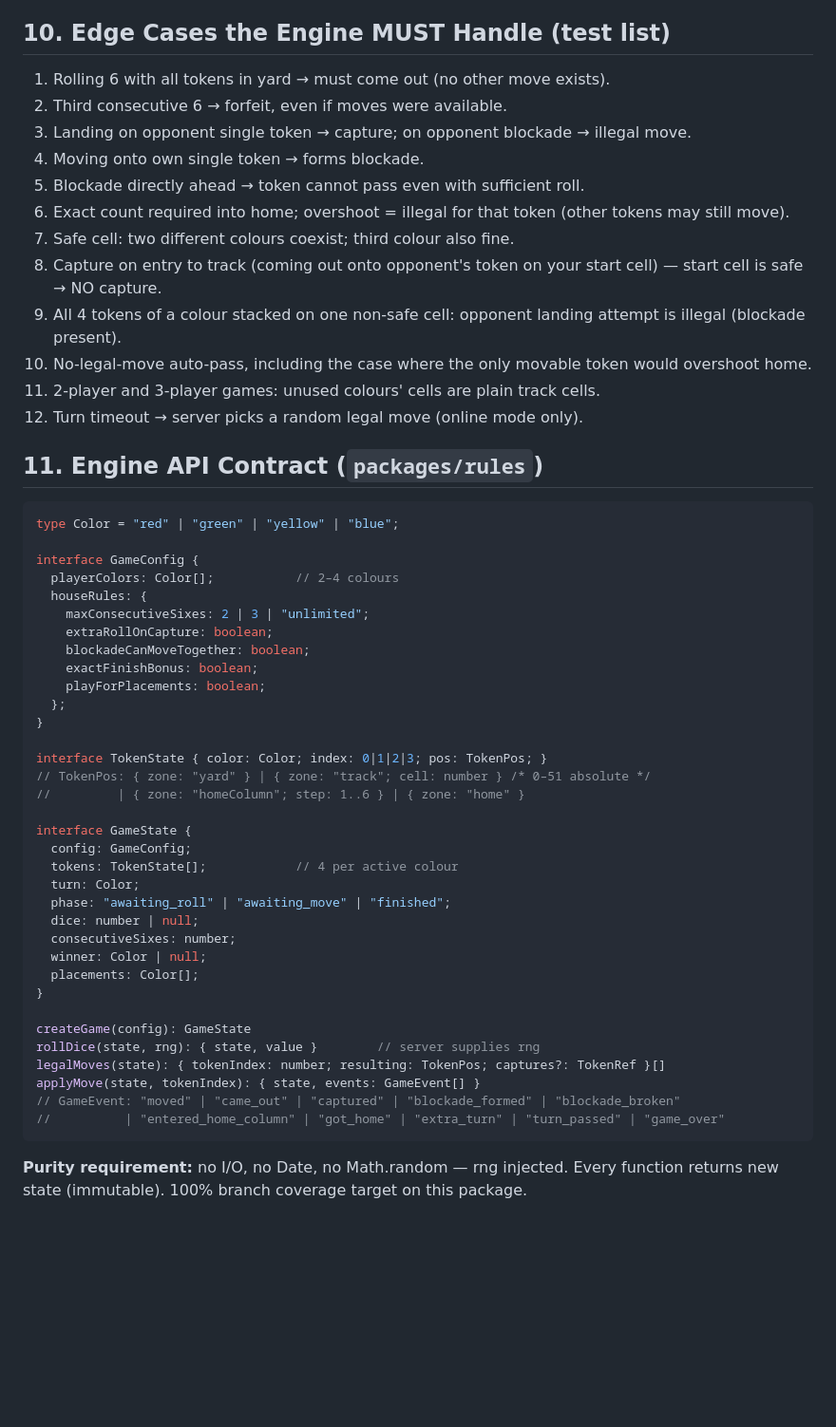
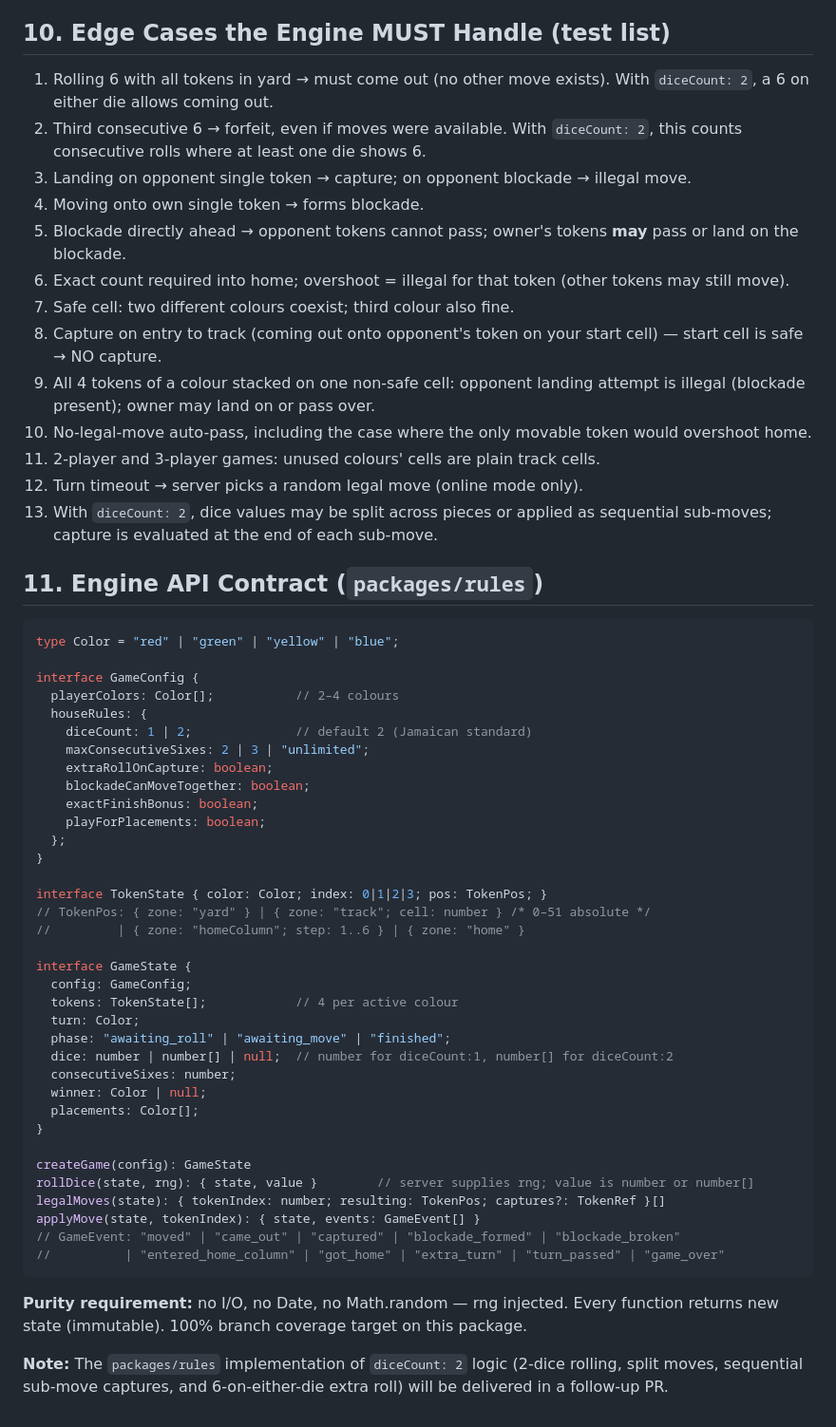
Before and after one commit to DR-coder101/ludi, a Markdown page: docs/GAME_RULES.md, the part around one of its changes. Shown at 95% size. Rendered like a GitHub page; blank space fills up the shorter version.

````diff
--- a/docs/GAME_RULES.md
+++ b/docs/GAME_RULES.md
@@ -63,18 +68,19 @@
 
 ## 10. Edge Cases the Engine MUST Handle (test list)
 
-1. Rolling 6 with all tokens in yard → must come out (no other move exists).
-2. Third consecutive 6 → forfeit, even if moves were available.
+1. Rolling 6 with all tokens in yard → must come out (no other move exists). With `diceCount: 2`, a 6 on either die allows coming out.
+2. Third consecutive 6 → forfeit, even if moves were available. With `diceCount: 2`, this counts consecutive rolls where at least one die shows 6.
 3. Landing on opponent single token → capture; on opponent blockade → illegal move.
 4. Moving onto own single token → forms blockade.
-5. Blockade directly ahead → token cannot pass even with sufficient roll.
+5. Blockade directly ahead → opponent tokens cannot pass; owner's tokens **may** pass or land on the blockade.
 6. Exact count required into home; overshoot = illegal for that token (other tokens may still move).
 7. Safe cell: two different colours coexist; third colour also fine.
 8. Capture on entry to track (coming out onto opponent's token on your start cell) — start cell is safe → NO capture.
-9. All 4 tokens of a colour stacked on one non-safe cell: opponent landing attempt is illegal (blockade present).
+9. All 4 tokens of a colour stacked on one non-safe cell: opponent landing attempt is illegal (blockade present); owner may land on or pass over.
 10. No-legal-move auto-pass, including the case where the only movable token would overshoot home.
 11. 2-player and 3-player games: unused colours' cells are plain track cells.
 12. Turn timeout → server picks a random legal move (online mode only).
+13. With `diceCount: 2`, dice values may be split across pieces or applied as sequential sub-moves; capture is evaluated at the end of each sub-move.
 
 ## 11. Engine API Contract (`packages/rules`)
 
@@ -84,6 +90,7 @@ type Color = "red" | "green" | "yellow" | "blue";
 interface GameConfig {
   playerColors: Color[];           // 2–4 colours
   houseRules: {
+    diceCount: 1 | 2;              // default 2 (Jamaican standard)
     maxConsecutiveSixes: 2 | 3 | "unlimited";
     extraRollOnCapture: boolean;
     blockadeCanMoveTogether: boolean;
@@ -101,14 +108,14 @@ interface GameState {
   tokens: TokenState[];            // 4 per active colour
   turn: Color;
   phase: "awaiting_roll" | "awaiting_move" | "finished";
-  dice: number | null;
+  dice: number | number[] | null;  // number for diceCount:1, number[] for diceCount:2
   consecutiveSixes: number;
   winner: Color | null;
   placements: Color[];
 }
 
 createGame(config): GameState
-rollDice(state, rng): { state, value }        // server supplies rng
+rollDice(state, rng): { state, value }        // server supplies rng; value is number or number[]
 legalMoves(state): { tokenIndex: number; resulting: TokenPos; captures?: TokenRef }[]
 applyMove(state, tokenIndex): { state, events: GameEvent[] }
 // GameEvent: "moved" | "came_out" | "captured" | "blockade_formed" | "blockade_broken"
@@ -116,3 +123,5 @@ applyMove(state, tokenIndex): { state, events: GameEvent[] }
 ```
 
 **Purity requirement:** no I/O, no Date, no Math.random — rng injected. Every function returns new state (immutable). 100% branch coverage target on this package.
+
+**Note:** The `packages/rules` implementation of `diceCount: 2` logic (2-dice rolling, split moves, sequential sub-move captures, and 6-on-either-die extra roll) will be delivered in a follow-up PR.
````
Also changed, not shown: other parts of docs/GAME_RULES.md (+13 -8 lines).
